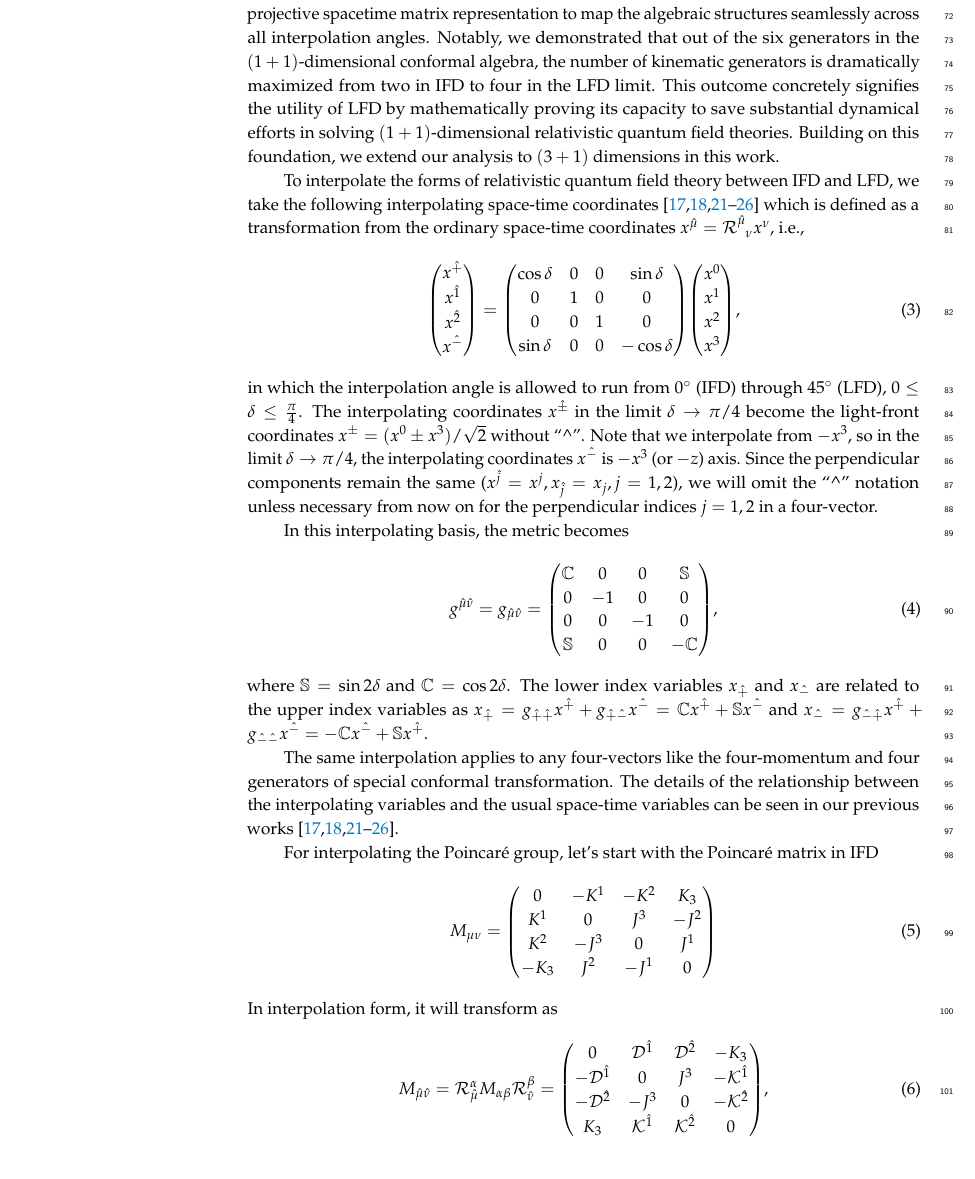
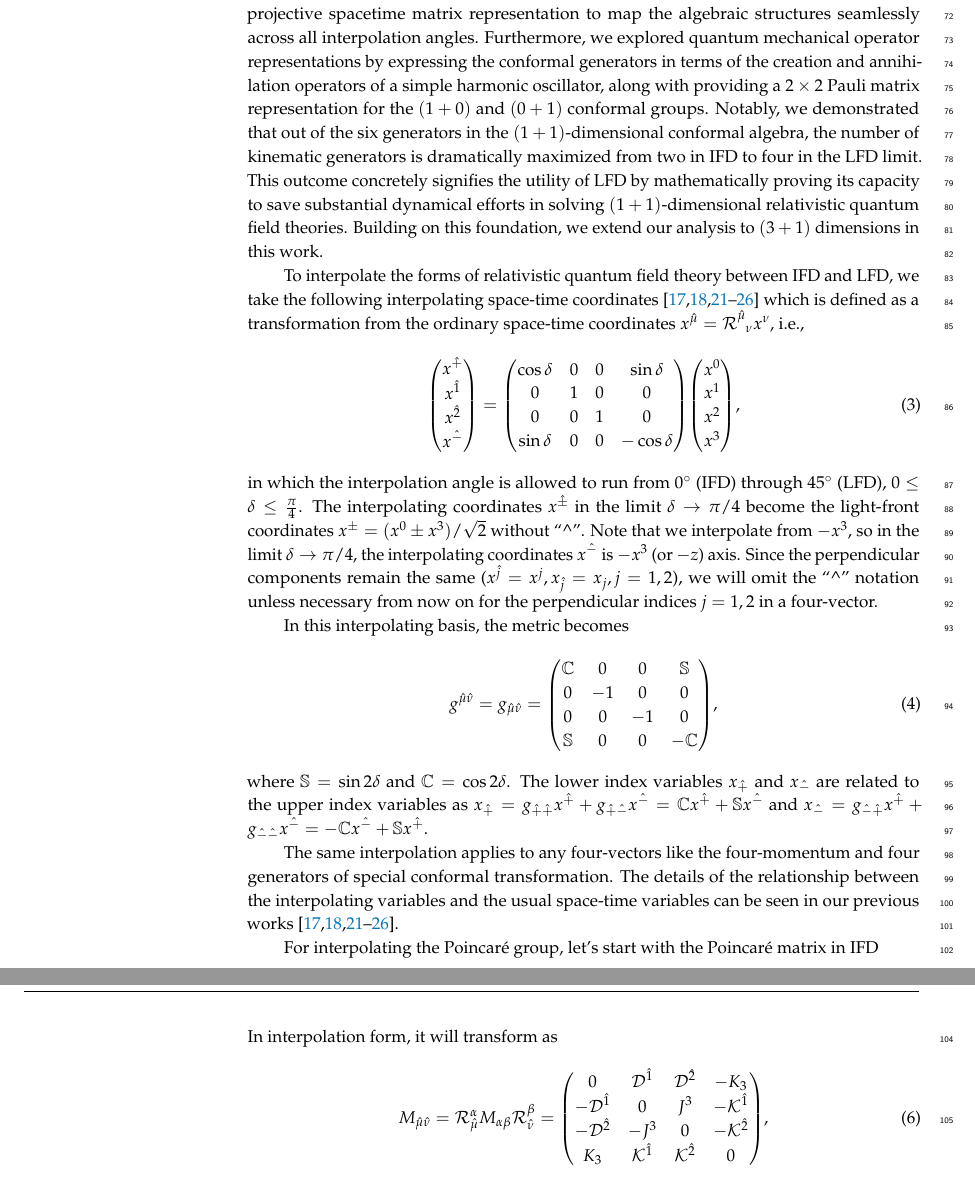
Before and after one commit to Hariprashad-Ravikumar/interpolating_3_1_conformal_algebra_paper, a LaTeX paper (main_paper.tex): part of page 3 of 18 before the commit and two parts of pages 3 and 4 of 18 after it, the two joined at a grey line, cut so that both start at the same text, the shorter picture padded with empty space. Compiled offline with pdfLaTeX.

Commit message:
Update 1+1 paper summary to include quantum mechanical operator representations

```diff
--- a/main_paper.tex
+++ b/main_paper.tex
@@ -234,7 +234,7 @@ Among the ten Poincar\'e generators, we have the maximum number (seven) of kinem
 Effectively, the LFD maximizes the capacity to
 describe hadrons by saving a lot of dynamical effort in getting the QCD solutions that reflect the full Poincar\'e symmetries. Figuring out which generator is kinematic in what form of dynamics is useful as the more kinematic generators save the correspondingly more dynamic efforts in solving the relativistic quantum field theories, such as QED and QCD~\cite{ji2023relativistic}.
 
-In our previous work, we thoroughly investigated the interpolating conformal algebra between IFD and LFD in $(1+1)$ dimensions \cite{Ji-Hari-2026-PRD}. We constructed a $4\times4$ interpolating projective spacetime matrix representation to map the algebraic structures seamlessly across all interpolation angles. Notably, we demonstrated that out of the six generators in the $(1+1)$-dimensional conformal algebra, the number of kinematic generators is dramatically maximized from two in IFD to four in the LFD limit. This outcome concretely signifies the utility of LFD by mathematically proving its capacity to save substantial dynamical efforts in solving $(1+1)$-dimensional relativistic quantum field theories. Building on this foundation, we extend our analysis to $(3+1)$ dimensions in this work.
+In our previous work, we thoroughly investigated the interpolating conformal algebra between IFD and LFD in $(1+1)$ dimensions \cite{Ji-Hari-2026-PRD}. We constructed a $4\times4$ interpolating projective spacetime matrix representation to map the algebraic structures seamlessly across all interpolation angles. Furthermore, we explored quantum mechanical operator representations by expressing the conformal generators in terms of the creation and annihilation operators of a simple harmonic oscillator, along with providing a $2\times2$ Pauli matrix representation for the $(1+0)$ and $(0+1)$ conformal groups. Notably, we demonstrated that out of the six generators in the $(1+1)$-dimensional conformal algebra, the number of kinematic generators is dramatically maximized from two in IFD to four in the LFD limit. This outcome concretely signifies the utility of LFD by mathematically proving its capacity to save substantial dynamical efforts in solving $(1+1)$-dimensional relativistic quantum field theories. Building on this foundation, we extend our analysis to $(3+1)$ dimensions in this work.
 
 %%%%%%%%%%%%%%
 To interpolate the forms of relativistic quantum field theory between IFD and LFD, we take the following interpolating space-time coordinates  \cite{Ji2001, Hornbostel1992, Ji1996, Ji2012, Ji2015EM, Ji2015SP, Ji2018QED, Ji2021QCD} which is defined as a transformation from the ordinary space-time coordinates $x^{\muT}=\mathcal{R}^{\muT}_{\phantom{\mu}{\nu}}x^{\nu}$, i.e.,
```
